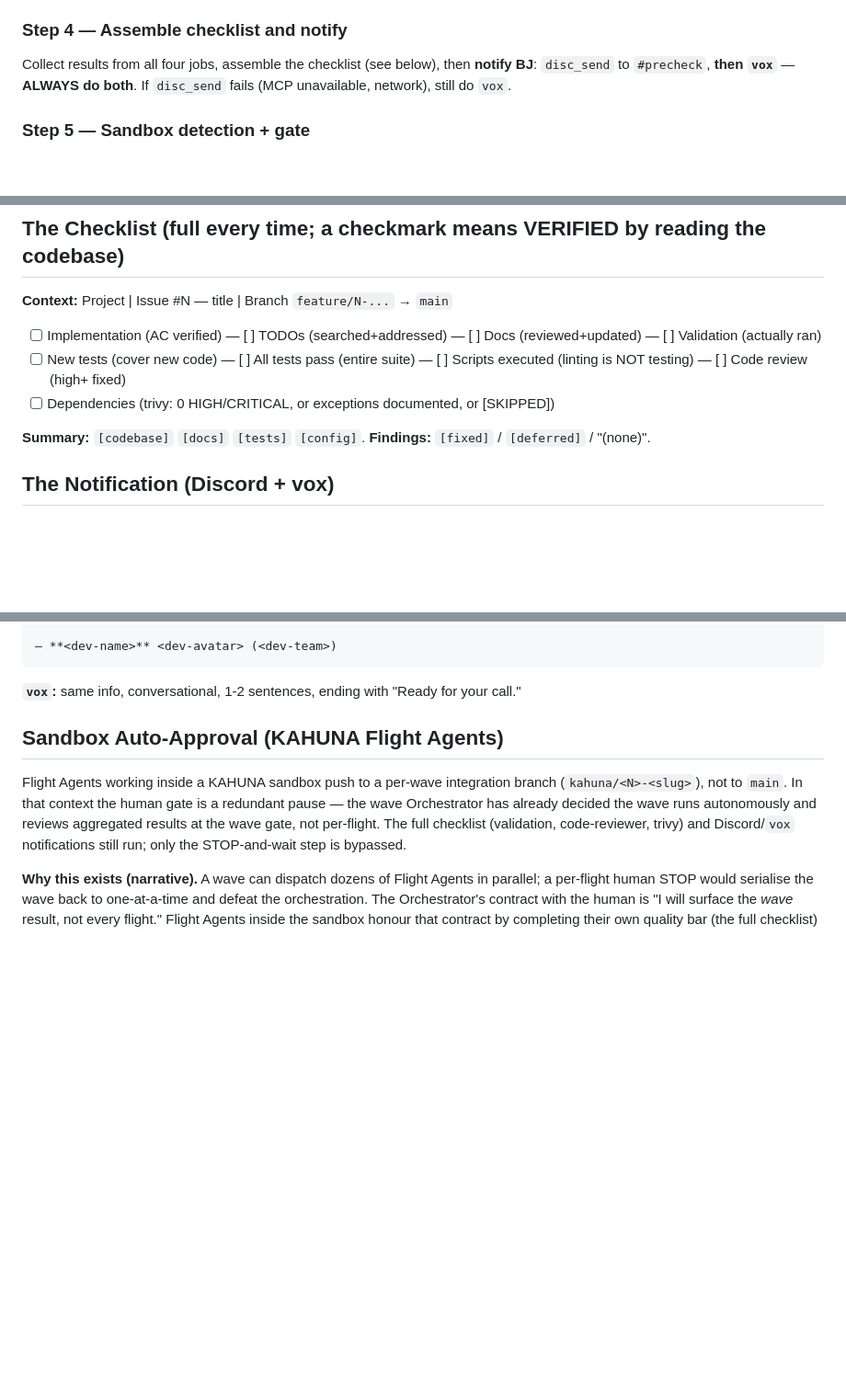
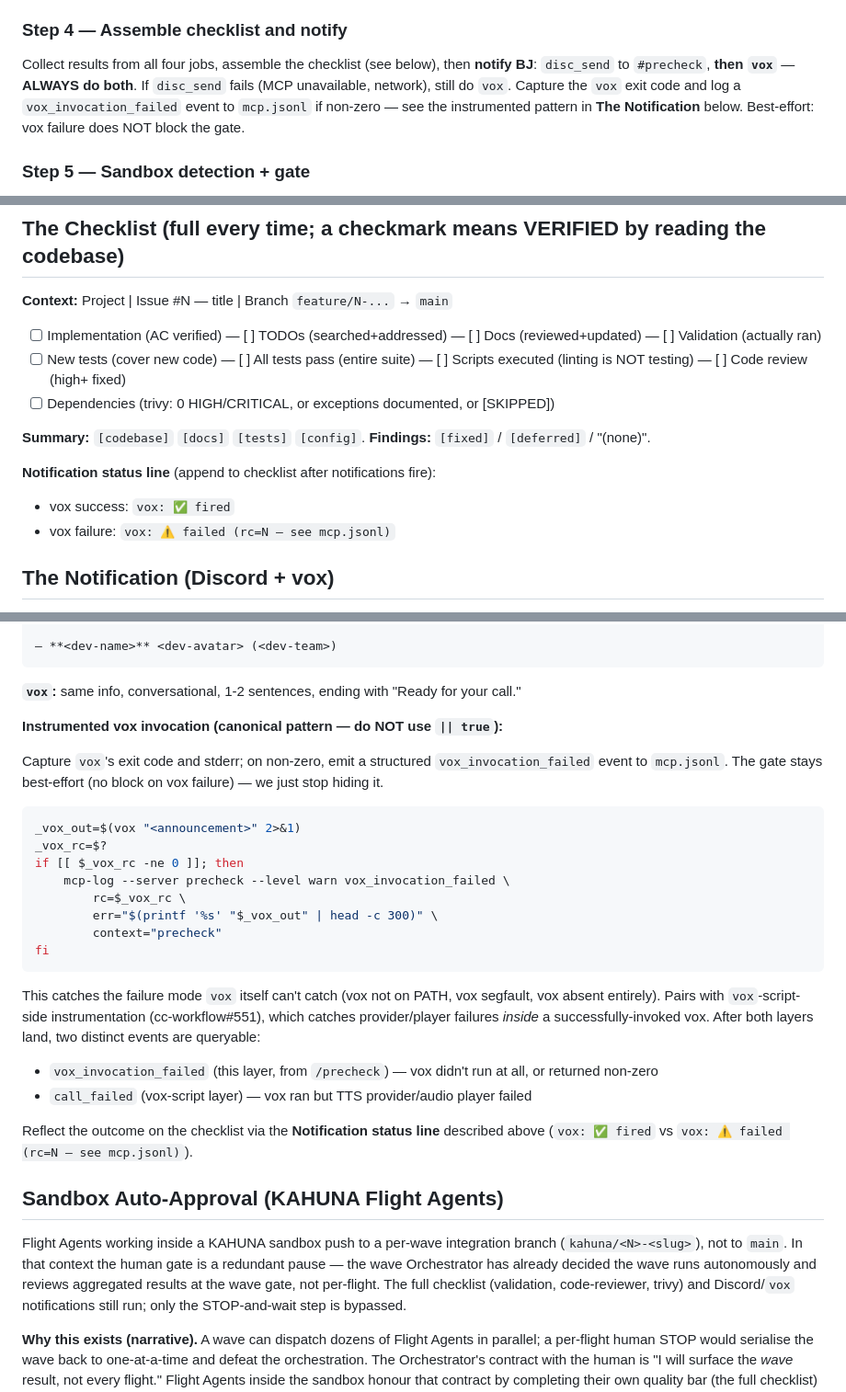
Before and after one commit to Wave-Engineering/claudecode-workflow, a Markdown page: skills/precheck/SKILL.md, 3 parts joined by grey strips. Shown at 92% size. Drawn GitHub-style; blank space fills up the shorter version.

Commit message:
chore(precheck): log vox-invocation failures
Replace the implicit `vox ... || true` swallow shape with an
instrumented pattern that captures rc + stderr and emits a
`vox_invocation_failed` event to mcp.jsonl on non-zero exit.

The `vox` ALWAYS-called rule and best-effort semantics are unchanged
- vox failure does not block the precheck gate. The skill now
documents the canonical bash pattern and a checklist status line
that distinguishes vox success vs. failure visually.

Pairs with cc-workflow#551 (vox-script-side instrumentation):
- vox_invocation_failed (this PR) — vox didn't run / returned non-zero
- call_failed (cc#551) — vox ran but provider/player failed

Closes #550
Plan: #607

Co-Authored-By: Claude Opus 4.7 <noreply@anthropic.com>

````diff
--- a/skills/precheck/SKILL.md
+++ b/skills/precheck/SKILL.md
@@ -67,7 +67,7 @@ prompt: "Review all files changed on the current branch vs main in <repo_root>.
 Wait for all four jobs to return. If Job D (code-reviewer) returned critical or important findings, fix them now before proceeding. Re-run Job D if the fixes were non-trivial. Haiku job failures (B or C) block the checklist item but do not block the gate unless validation itself fails.
 
 ### Step 4 — Assemble checklist and notify
-Collect results from all four jobs, assemble the checklist (see below), then **notify BJ**: `disc_send` to `#precheck`, **then `vox`** — **ALWAYS do both**. If `disc_send` fails (MCP unavailable, network), still do `vox`.
+Collect results from all four jobs, assemble the checklist (see below), then **notify BJ**: `disc_send` to `#precheck`, **then `vox`** — **ALWAYS do both**. If `disc_send` fails (MCP unavailable, network), still do `vox`. Capture the `vox` exit code and log a `vox_invocation_failed` event to `mcp.jsonl` if non-zero — see the instrumented pattern in **The Notification** below. Best-effort: vox failure does NOT block the gate.
 
 ### Step 5 — Sandbox detection + gate
 Run **sandbox-context detection** (see "Sandbox Auto-Approval" below): if the current branch's base ref matches `^kahuna/[0-9]+-`, emit the sentinel line `[AUTO-APPROVED: kahuna sandbox]` and invoke `/scpmmr` immediately with no wait; otherwise **STOP.** Wait for `/scp`/`/scpmr`/`/scpmmr`/affirmative. Negative/rework → return to work. Never bypass the STOP on notification failure in non-sandbox contexts.
@@ -85,6 +85,10 @@ Delegated to Job C (Haiku sub-agent) in the parallel batch. Interpret the result
 - [ ] Dependencies (trivy: 0 HIGH/CRITICAL, or exceptions documented, or [SKIPPED])
 
 **Summary:** `[codebase]` `[docs]` `[tests]` `[config]`. **Findings:** `[fixed]` / `[deferred]` / "(none)".
+
+**Notification status line** (append to checklist after notifications fire):
+- vox success: `vox: ✅ fired`
+- vox failure: `vox: ⚠️ failed (rc=N — see mcp.jsonl)`
 
 ## The Notification (Discord + vox)
 Resolve identity from `/tmp/claude-agent-<md5>.json` (md5 of project root path). Use it for both the Discord post and the vox announcement.
@@ -107,6 +111,28 @@ Ready for `/scp` / `/scpmr` / `/scpmmr` or rework.
 ```
 
 **`vox`:** same info, conversational, 1-2 sentences, ending with "Ready for your call."
+
+**Instrumented vox invocation (canonical pattern — do NOT use `|| true`):**
+
+Capture `vox`'s exit code and stderr; on non-zero, emit a structured `vox_invocation_failed` event to `mcp.jsonl`. The gate stays best-effort (no block on vox failure) — we just stop hiding it.
+
+```bash
+_vox_out=$(vox "<announcement>" 2>&1)
+_vox_rc=$?
+if [[ $_vox_rc -ne 0 ]]; then
+    mcp-log --server precheck --level warn vox_invocation_failed \
+        rc=$_vox_rc \
+        err="$(printf '%s' "$_vox_out" | head -c 300)" \
+        context="precheck"
+fi
+```
+
+This catches the failure mode `vox` itself can't catch (vox not on PATH, vox segfault, vox absent entirely). Pairs with `vox`-script-side instrumentation (cc-workflow#551), which catches provider/player failures *inside* a successfully-invoked vox. After both layers land, two distinct events are queryable:
+
+- `vox_invocation_failed` (this layer, from `/precheck`) — vox didn't run at all, or returned non-zero
+- `call_failed` (vox-script layer) — vox ran but TTS provider/audio player failed
+
+Reflect the outcome on the checklist via the **Notification status line** described above (`vox: ✅ fired` vs `vox: ⚠️ failed (rc=N — see mcp.jsonl)`).
 
 ## Sandbox Auto-Approval (KAHUNA Flight Agents)
 
````
Also changed, not shown: other parts of skills/precheck/SKILL.md (+1 -1 lines), CHANGELOG.fragment.md (added, +13 -0 lines).
